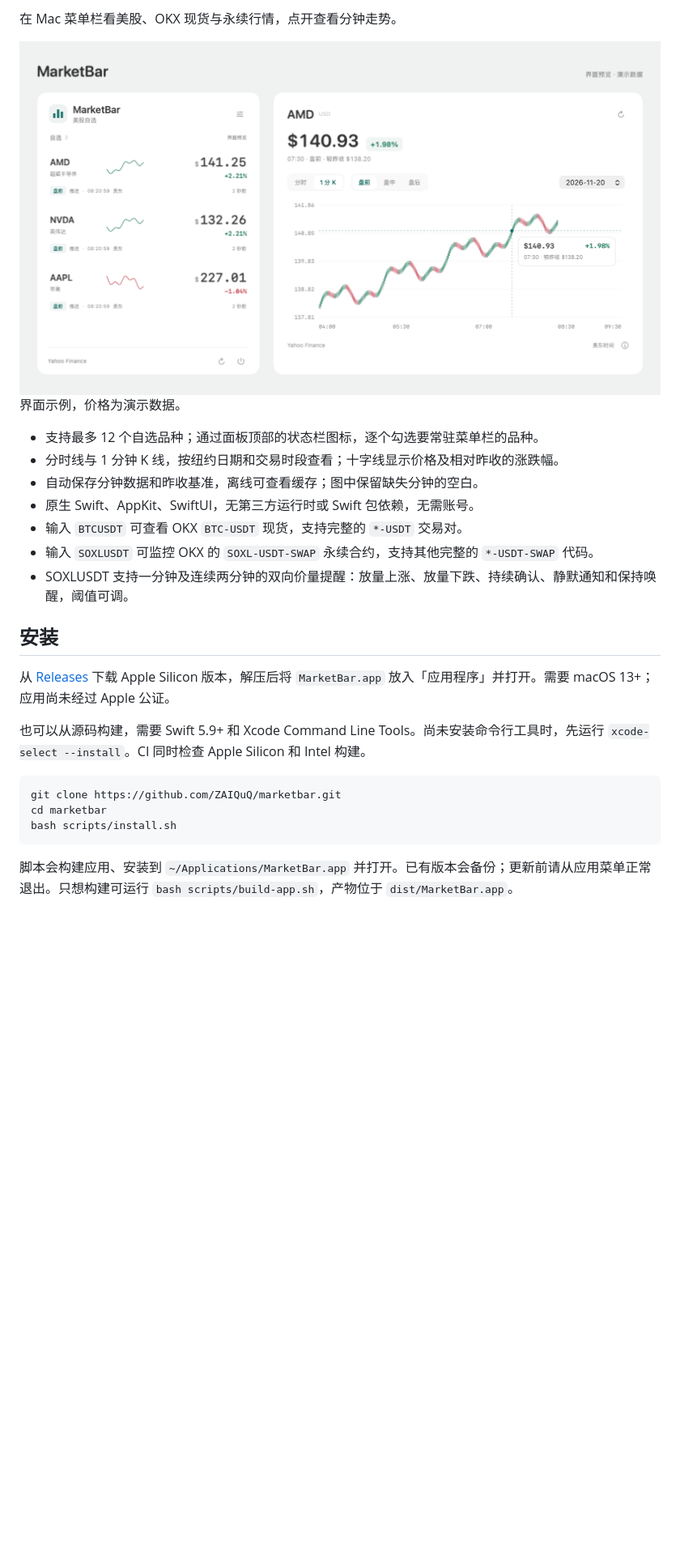
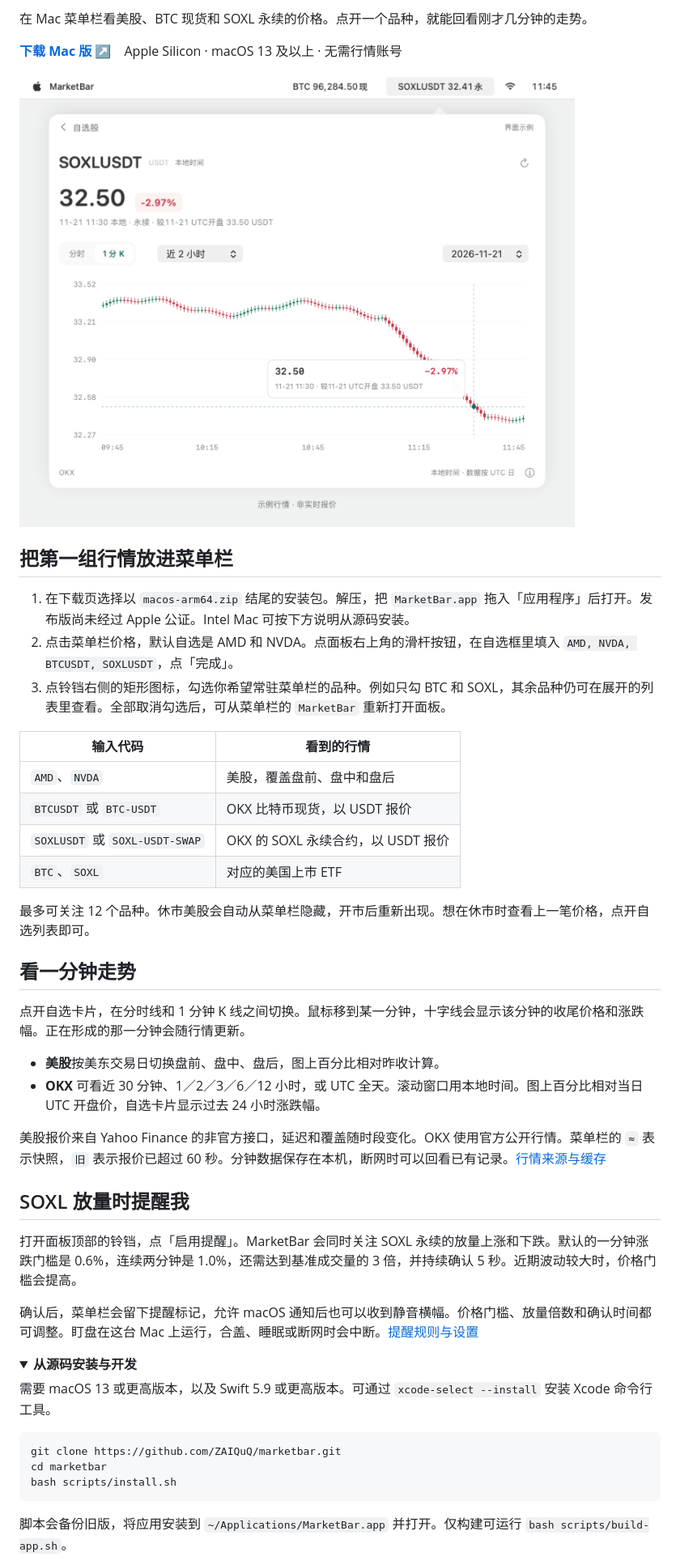
Before and after one commit to ZAIQuQ/marketbar, a Markdown page: README.md, the part around one of its changes. Shown at 81% size. Rendered like a GitHub page; pictures changed too: docs/images/marketbar.png; folded sections open; blank space fills up the shorter version.

Commit message:
Introduce MarketBar with bilingual guides and a menu bar preview

````diff
--- a/README.md
+++ b/README.md
@@ -2,26 +4,47 @@
 
-在 Mac 菜单栏看美股、OKX 现货与永续行情，点开查看分钟走势。
+在 Mac 菜单栏看美股、BTC 现货和 SOXL 永续的价格。点开一个品种，就能回看刚才几分钟的走势。
+
+**[下载 Mac 版 ↗](https://github.com/ZAIQuQ/marketbar/releases/latest)**　Apple Silicon · macOS 13 及以上 · 无需行情账号
 
 <picture>
   <source media="(prefers-color-scheme: dark)" srcset="docs/images/marketbar-dark.png">
-  <img src="docs/images/marketbar.png" alt="MarketBar 自选列表与盘前图表">
+  <img src="docs/images/marketbar.png" width="760" alt="菜单栏同时显示 BTC 现货和 SOXL 永续，展开的 SOXL 一分钟图显示光标所在分钟的价格和涨跌幅。演示画面。">
 </picture>
 
-界面示例，价格为演示数据。
+## 把第一组行情放进菜单栏
 
-- 支持最多 12 个自选品种；通过面板顶部的状态栏图标，逐个勾选要常驻菜单栏的品种。
-- 分时线与 1 分钟 K 线，按纽约日期和交易时段查看；十字线显示价格及相对昨收的涨跌幅。
-- 自动保存分钟数据和昨收基准，离线可查看缓存；图中保留缺失分钟的空白。
-- 原生 Swift、AppKit、SwiftUI，无第三方运行时或 Swift 包依赖，无需账号。
-- 输入 `BTCUSDT` 可查看 OKX `BTC-USDT` 现货，支持完整的 `*-USDT` 交易对。
-- 输入 `SOXLUSDT` 可监控 OKX 的 `SOXL-USDT-SWAP` 永续合约，支持其他完整的 `*-USDT-SWAP` 代码。
-- SOXLUSDT 支持一分钟及连续两分钟的双向价量提醒：放量上涨、放量下跌、持续确认、静默通知和保持唤醒，阈值可调。
+1. 在下载页选择以 `macos-arm64.zip` 结尾的安装包。解压，把 `MarketBar.app` 拖入「应用程序」后打开。发布版尚未经过 Apple 公证。Intel Mac 可按下方说明从源码安装。
+2. 点击菜单栏价格，默认自选是 AMD 和 NVDA。点面板右上角的滑杆按钮，在自选框里填入 `AMD, NVDA, BTCUSDT, SOXLUSDT`，点「完成」。
+3. 点铃铛右侧的矩形图标，勾选你希望常驻菜单栏的品种。例如只勾 BTC 和 SOXL，其余品种仍可在展开的列表里查看。全部取消勾选后，可从菜单栏的 `MarketBar` 重新打开面板。
 
-## 安装
+| 输入代码 | 看到的行情 |
+| --- | --- |
+| `AMD`、`NVDA` | 美股，覆盖盘前、盘中和盘后 |
+| `BTCUSDT` 或 `BTC-USDT` | OKX 比特币现货，以 USDT 报价 |
+| `SOXLUSDT` 或 `SOXL-USDT-SWAP` | OKX 的 SOXL 永续合约，以 USDT 报价 |
+| `BTC`、`SOXL` | 对应的美国上市 ETF |
 
-从 [Releases](https://github.com/ZAIQuQ/marketbar/releases/latest) 下载 Apple Silicon 版本，解压后将 `MarketBar.app` 放入「应用程序」并打开。需要 macOS 13+；应用尚未经过 Apple 公证。
+最多可关注 12 个品种。休市美股会自动从菜单栏隐藏，开市后重新出现。想在休市时查看上一笔价格，点开自选列表即可。
 
-也可以从源码构建，需要 Swift 5.9+ 和 Xcode Command Line Tools。尚未安装命令行工具时，先运行 `xcode-select --install`。CI 同时检查 Apple Silicon 和 Intel 构建。
+## 看一分钟走势
+
+点开自选卡片，在分时线和 1 分钟 K 线之间切换。鼠标移到某一分钟，十字线会显示该分钟的收尾价格和涨跌幅。正在形成的那一分钟会随行情更新。
+
+- **美股**按美东交易日切换盘前、盘中、盘后，图上百分比相对昨收计算。
+- **OKX** 可看近 30 分钟、1／2／3／6／12 小时，或 UTC 全天。滚动窗口用本地时间。图上百分比相对当日 UTC 开盘价，自选卡片显示过去 24 小时涨跌幅。
+
+美股报价来自 Yahoo Finance 的非官方接口，延迟和覆盖随时段变化。OKX 使用官方公开行情。菜单栏的 `≈` 表示快照，`旧` 表示报价已超过 60 秒。分钟数据保存在本机，断网时可以回看已有记录。[行情来源与缓存](docs/DATA_SOURCES.md)
+
+## SOXL 放量时提醒我
+
+打开面板顶部的铃铛，点「启用提醒」。MarketBar 会同时关注 SOXL 永续的放量上涨和下跌。默认的一分钟涨跌门槛是 0.6%，连续两分钟是 1.0%，还需达到基准成交量的 3 倍，并持续确认 5 秒。近期波动较大时，价格门槛会提高。
+
+确认后，菜单栏会留下提醒标记，允许 macOS 通知后也可以收到静音横幅。价格门槛、放量倍数和确认时间都可调整。盯盘在这台 Mac 上运行，合盖、睡眠或断网时会中断。[提醒规则与设置](docs/ALERTS.md)
+
+<details>
+<summary><strong>从源码安装与开发</strong></summary>
+
+需要 macOS 13 或更高版本，以及 Swift 5.9 或更高版本。可通过 `xcode-select --install` 安装 Xcode 命令行工具。
 
 ```sh
 git clone https://github.com/ZAIQuQ/marketbar.git
@@ -29,5 +52,5 @@ cd marketbar
 bash scripts/install.sh
 ```
 
-脚本会构建应用、安装到 `~/Applications/MarketBar.app` 并打开。已有版本会备份；更新前请从应用菜单正常退出。只想构建可运行 `bash scripts/build-app.sh`，产物位于 `dist/MarketBar.app`。
+脚本会备份旧版，将应用安装到 `~/Applications/MarketBar.app` 并打开。仅构建可运行 `bash scripts/build-app.sh`。
 
````
Also changed, not shown: other parts of README.md (+15 -41 lines), README.en.md (added, +72 -0 lines), docs/images/marketbar-dark.png, 1 other file.
